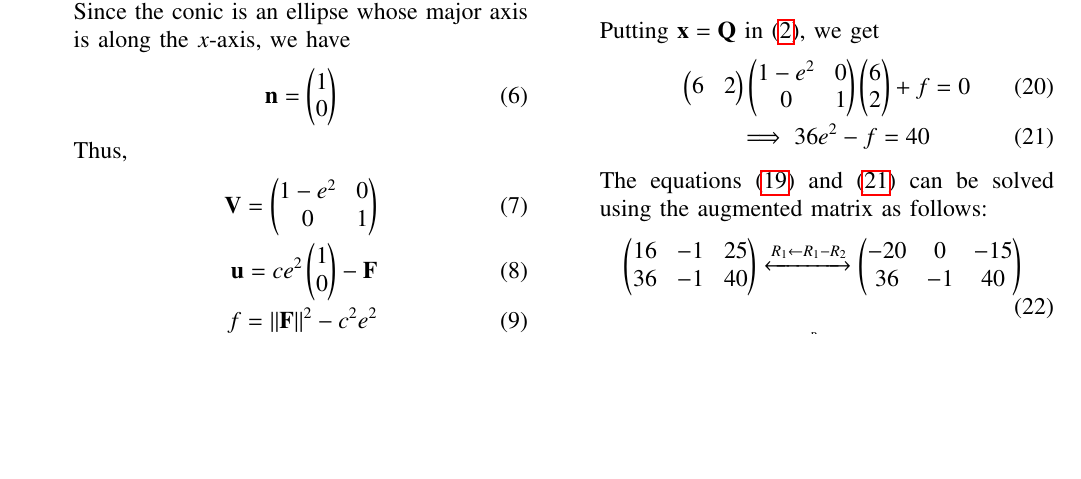
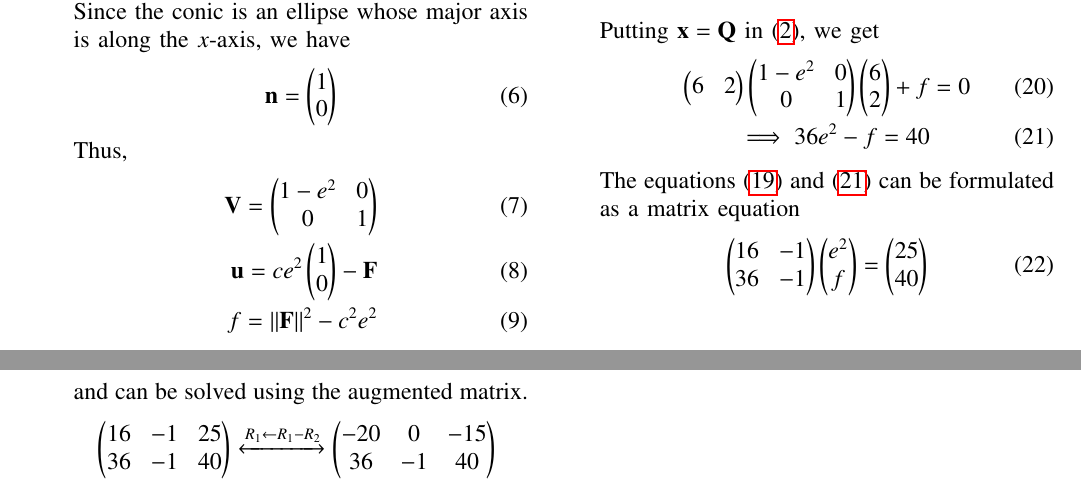
Before and after one commit to goats-9/ee2802, a LaTeX paper (11.11.3.20/main.tex): part of page 1 of 2 before the commit and two parts of pages 1 and 2 of 2 after it, the two joined at a grey line, cut so that both start at the same text, the shorter picture padded with empty space. Compiled offline with pdfLaTeX.

Commit message:
Minor edits

```diff
--- a/11.11.3.20/main.tex
+++ b/11.11.3.20/main.tex
@@ -172,8 +172,13 @@ columns=fullflexible
         \myvec{6&2}\myvec{1-e^2&0\\0&1}\myvec{6\\2} + f &= 0 \\
         \implies 36e^2 - f = 40 \label{eq:e2}
     \end{align}
-    The equations \eqref{eq:e1} and \eqref{eq:e2} can be solved using the
-    augmented matrix as follows:
+    The equations \eqref{eq:e1} and \eqref{eq:e2} can be formulated as
+    a matrix equation
+    \begin{align}
+        \myvec{16&-1\\36&-1}\myvec{e^2\\f} = \myvec{25\\40}
+        \label{eq:mtx-eqn}
+    \end{align}
+    and can be solved using the augmented matrix.
     \begin{align}
         \myvec{16&-1&25\\36&-1&40} &\xleftrightarrow[]{R_1\leftarrow R_1-R_2} \myvec{-20&0&-15\\36&-1&40} \\
                  &\xleftrightarrow[]{\substack{R_1\leftarrow\frac{R_1}{-5}\\R_2\leftarrow -R_2}} \myvec{4&0&3\\-36&1&-40} \\
```
Also changed, not shown: 11.11.3.20/main.pdf, 11.11.3.20/main.tex (6 more changed lines).
